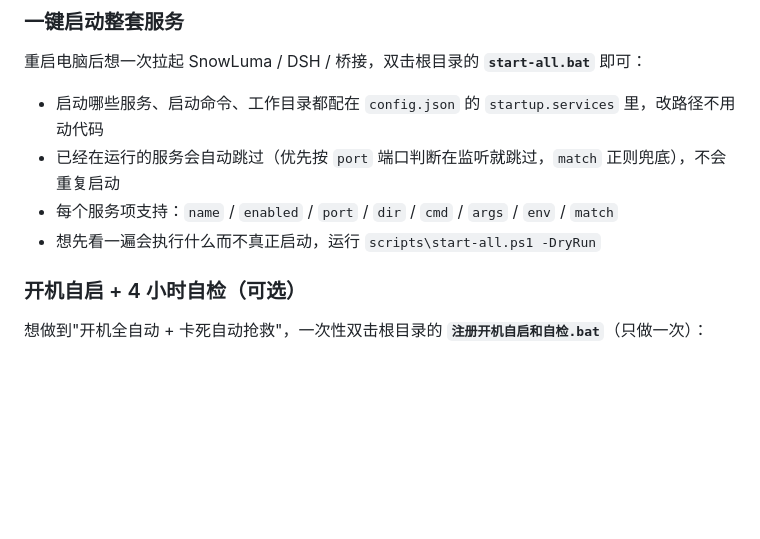
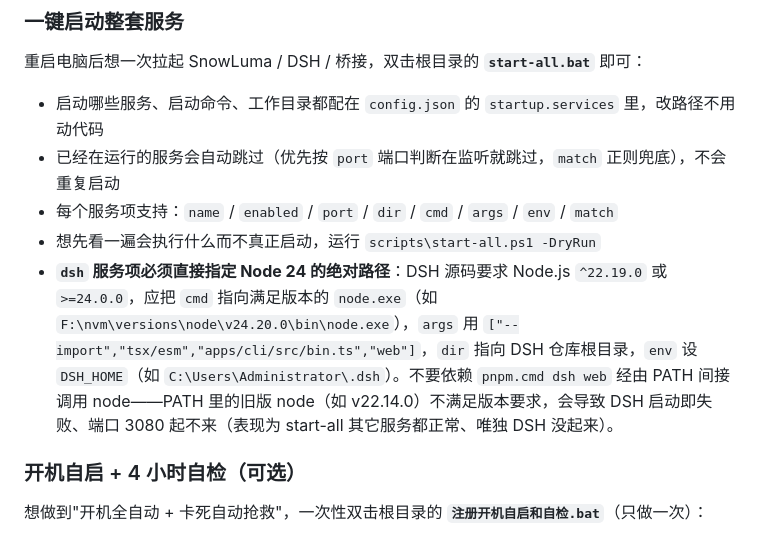
Before and after one commit to aplainjane/ai-chat-bot, a Markdown page: README.md, the part around the change. GitHub-like rendering; blank space fills up the shorter version.

Commit message:
docs: 补充 start-all 中 DSH 需用 Node 24 启动的说明

```diff
--- a/README.md
+++ b/README.md
@@ -301,6 +301,7 @@ Windows 也可以双击 `start.bat`。它通过守护脚本运行，桥接异常
 - 已经在运行的服务会自动跳过（优先按 `port` 端口判断在监听就跳过，`match` 正则兜底），不会重复启动
 - 每个服务项支持：`name` / `enabled` / `port` / `dir` / `cmd` / `args` / `env` / `match`
 - 想先看一遍会执行什么而不真正启动，运行 `scripts\start-all.ps1 -DryRun`
+- **`dsh` 服务项必须直接指定 Node 24 的绝对路径**：DSH 源码要求 Node.js `^22.19.0` 或 `>=24.0.0`，应把 `cmd` 指向满足版本的 `node.exe`（如 `F:\nvm\versions\node\v24.20.0\bin\node.exe`），`args` 用 `["--import","tsx/esm","apps/cli/src/bin.ts","web"]`，`dir` 指向 DSH 仓库根目录，`env` 设 `DSH_HOME`（如 `C:\Users\Administrator\.dsh`）。不要依赖 `pnpm.cmd dsh web` 经由 PATH 间接调用 node——PATH 里的旧版 node（如 v22.14.0）不满足版本要求，会导致 DSH 启动即失败、端口 3080 起不来（表现为 start-all 其它服务都正常、唯独 DSH 没起来）。
 
 ### 开机自启 + 4 小时自检（可选）
 
```
